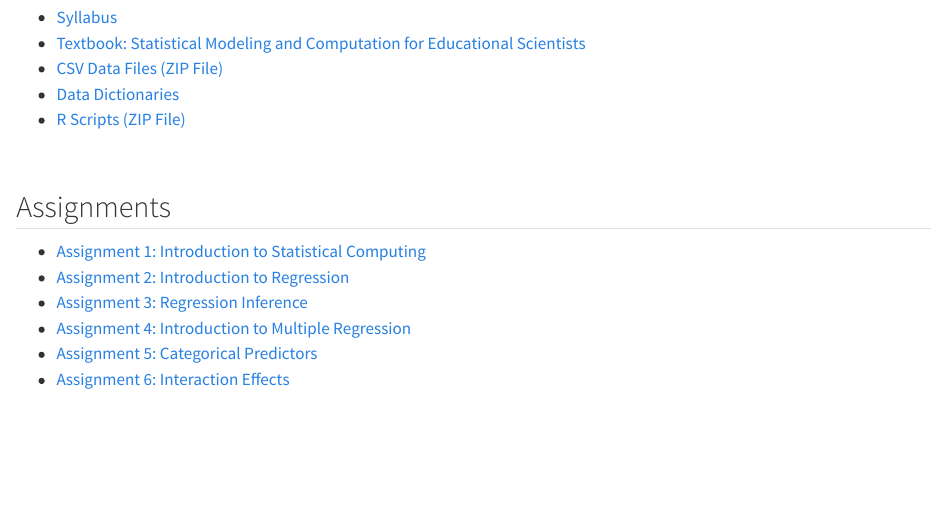
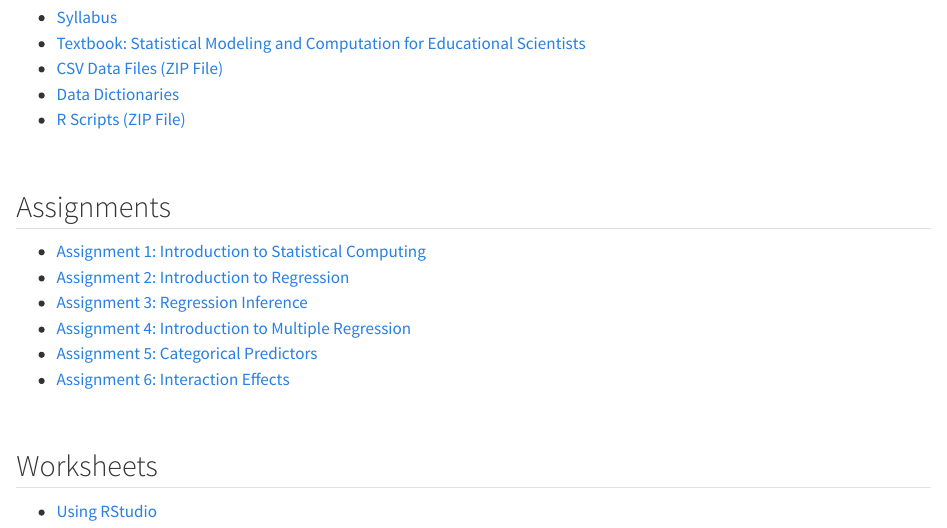
Before and after one commit to zief0002/urban-tortilla, a Quarto document (index.qmd): the page in a window 1100 px wide, from 210 px down. Rendered offline with R 4.5, knitr and Pandoc in place of Quarto, with nearby package versions.

Commit message:
Added worksheet

```diff
--- a/index.qmd
+++ b/index.qmd
@@ -36,10 +36,10 @@ date: today
 
 
 
-<!-- ## Worksheets -->
+## Worksheets
 
-<!-- <nav aria-label="worksheets"> -->
-<!-- - [Using RStudio](https://docs.google.com/document/d/1rDpvE35orNK6CgCCHjZw_t2mJ1ueQUNj37Dxb576PxE/edit?usp=sharing) -->
+<nav aria-label="worksheets">
+- [Using RStudio](https://docs.google.com/document/d/1rDpvE35orNK6CgCCHjZw_t2mJ1ueQUNj37Dxb576PxE/edit?usp=sharing)
 <!-- - [Learning dplyr](https://docs.google.com/document/d/177DimhBayb9tGOdUaDOU8-1AmKyEPQvy_xtgwwvjzJ0/edit?usp=sharing) -->
 <!-- - [Learning ggplot2](https://docs.google.com/document/d/1UqqcEhuQrBNCdfBk__2BFLbSixoBTFTxPEWfUqhBbzs/edit?usp=sharing) -->
 <!-- - [Simple Regression](https://docs.google.com/document/d/17_jumJt_LJbzvSgAQirl9jghgkMbQp1aDL1g5RCuczM/edit?usp=sharing) -->
```
Also changed, not shown: docs/search.json, index.qmd (2 more changed lines), 1 other file.
